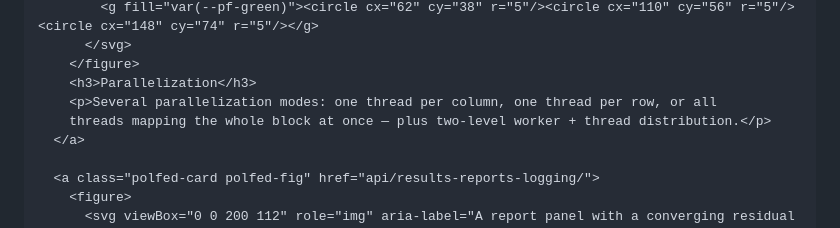
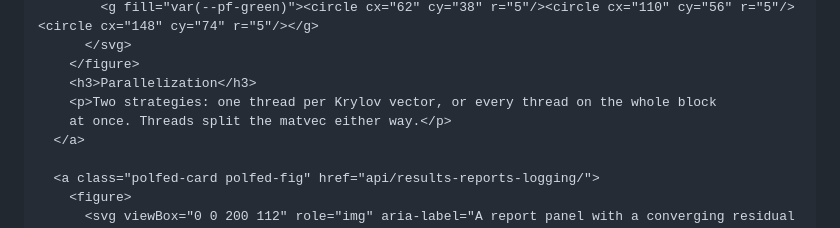
Before and after one commit to RockClimbingRocks/Polfed.jl, a Markdown page: docs/src/index.md, the part around the change. GitHub-like rendering.

Commit message:
docs: describe VectorWise as it currently resolves
`VectorWise` is downgraded to `BlockWise` above one thread (nested
`Threads.@threads :static` regions) and unconditionally on the matrix
entrypoints, so the pages now say so up front instead of describing a
strategy no run reaches. Also corrects the auto-resolution branch table
(explicit request, `block_size == 1`, and the `=== false` vs `=== true`
asymmetry), notes that the split follows the layout and that VectorWise
serializes BLAS, and drops the two-strategy comparison snippet that
measures nothing today.

Co-Authored-By: Claude Opus 5 <noreply@anthropic.com>

```diff
--- a/docs/src/index.md
+++ b/docs/src/index.md
@@ -357,8 +357,8 @@ buys two things at once:
       </svg>
     </figure>
     <h3>Parallelization</h3>
-    <p>Several parallelization modes: one thread per column, one thread per row, or all
-    threads mapping the whole block at once — plus two-level worker + thread distribution.</p>
+    <p>Two strategies: one thread per Krylov vector, or every thread on the whole block
+    at once. Threads split the matvec either way.</p>
   </a>
 
   <a class="polfed-card polfed-fig" href="api/results-reports-logging/">
```
Also changed, not shown: 2 other files.
